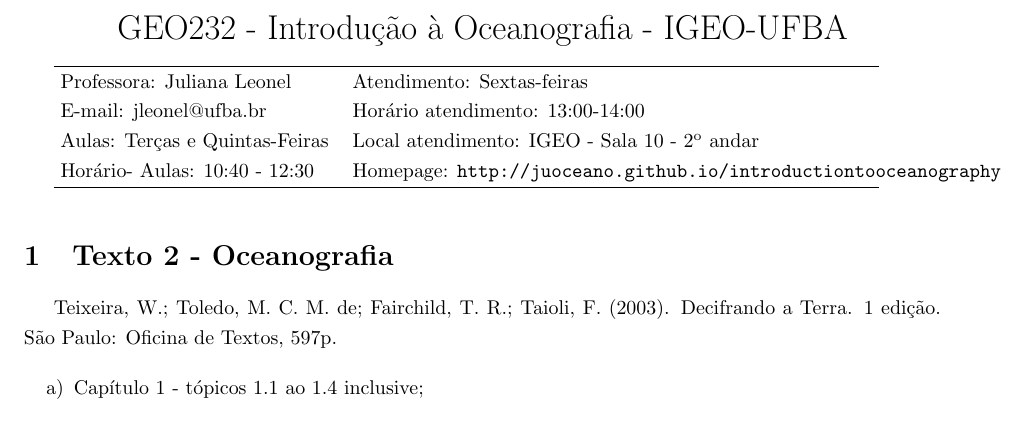
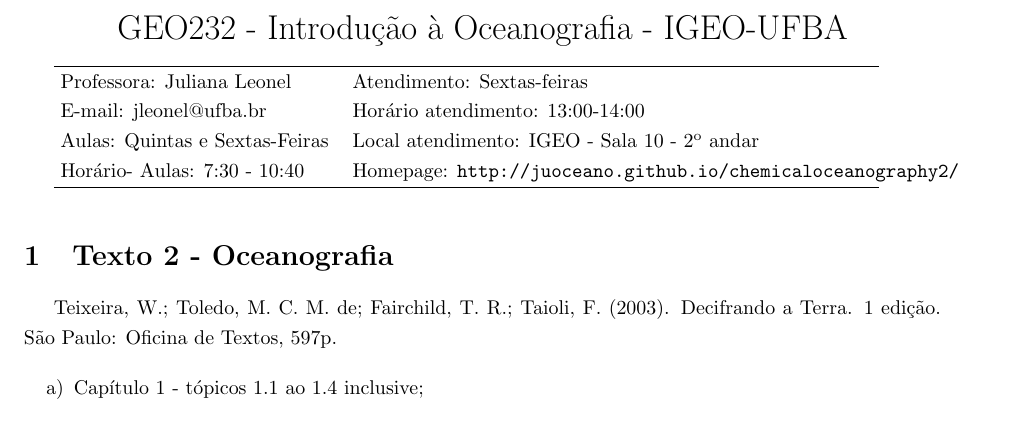
Before and after one commit to juoceano/introductiontooceanography, a LaTeX document (chapters/Texto2.tex): part of the page, cut so that both start at the same text. Compiled offline with LaTeX, dvips and Ghostscript.

Commit message:
files updated

```diff
--- a/chapters/Texto2.tex
+++ b/chapters/Texto2.tex
@@ -55,8 +55,8 @@
     \hline
     Professora: Juliana Leonel & Atendimento: Sextas-feiras \\
     E-mail: \href{mailto:jleonel@ufba.br}{jleonel@ufba.br} & Horário atendimento: 13:00-14:00 \\
-    Aulas: Terças e Quintas-Feiras & Local atendimento: IGEO - Sala 10 - 2\textsuperscript{o} andar\\
-    Horário- Aulas: 10:40 - 12:30 & Homepage: \url{http://juoceano.github.io/introductiontooceanography}\\
+    Aulas: Quintas e Sextas-Feiras & Local atendimento: IGEO - Sala 10 - 2\textsuperscript{o} andar\\
+    Horário- Aulas: 7:30 - 10:40 & Homepage: \url{http://juoceano.github.io/chemicaloceanography2/}\\
     \hline
   \end{tabular*}
 
```
Also changed, not shown: README.md, README.pdf.
